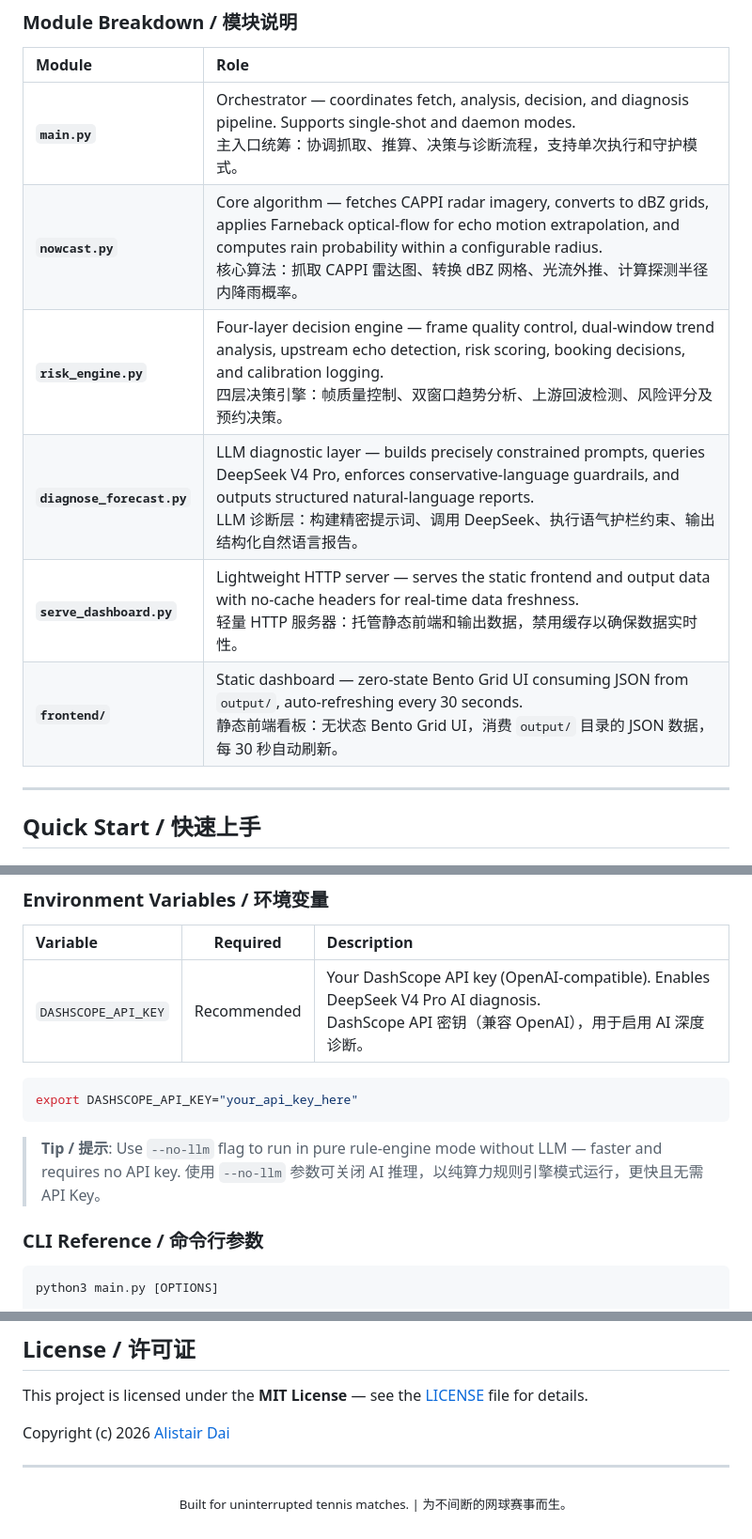
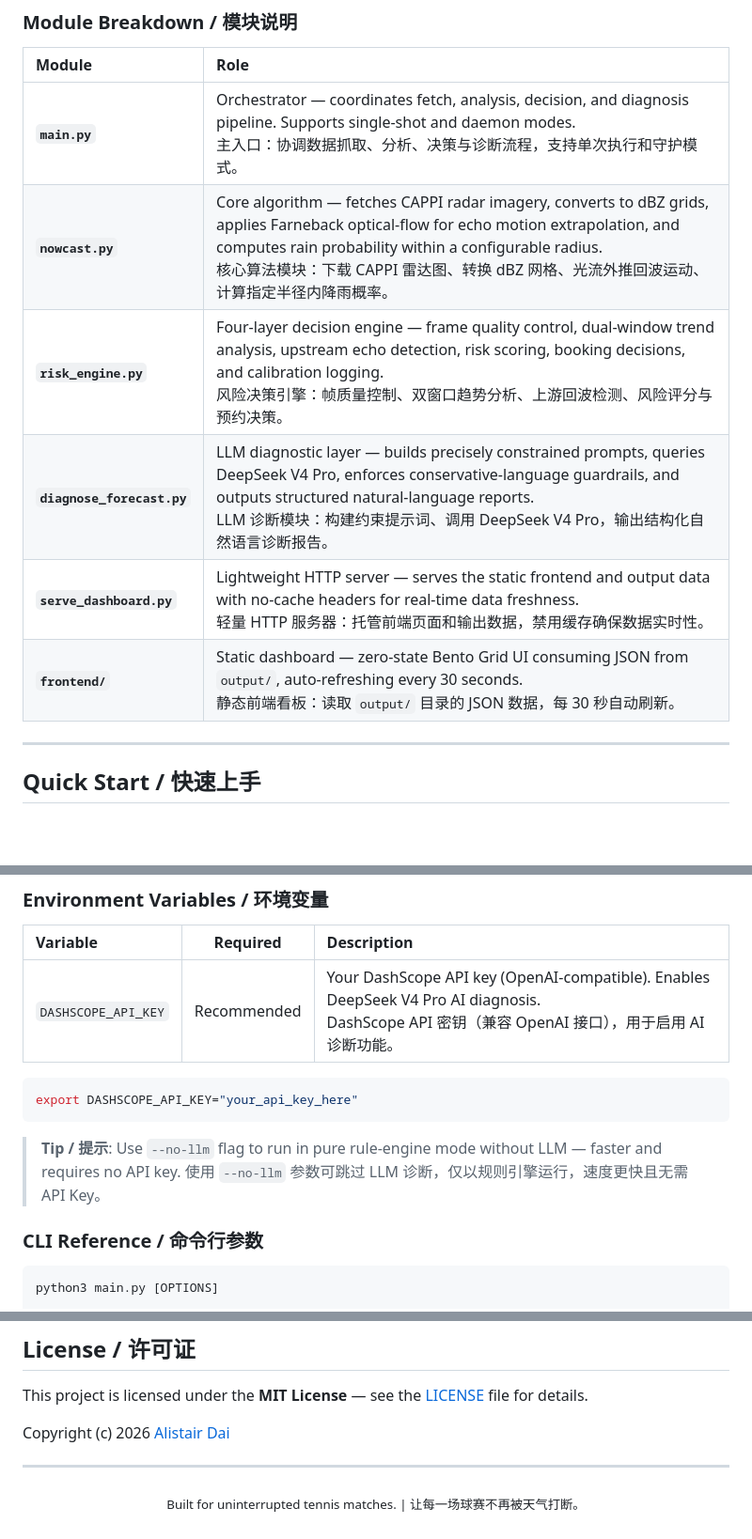
Before and after one commit to loremdai/tenniscourt_weatherforecaster, a Markdown page: README.md, 3 parts joined by grey strips. Shown at 94% size. GitHub-like rendering; blank space fills up the shorter version.

````diff
--- a/README.md
+++ b/README.md
@@ -87,12 +87,12 @@ The system ships with a background data-fetching daemon and a modern OLED-dark-m
 
 | Module | Role |
 |:---|:---|
-| **`main.py`** | Orchestrator — coordinates fetch, analysis, decision, and diagnosis pipeline. Supports single-shot and daemon modes. <br/> 主入口统筹：协调抓取、推算、决策与诊断流程，支持单次执行和守护模式。 |
-| **`nowcast.py`** | Core algorithm — fetches CAPPI radar imagery, converts to dBZ grids, applies Farneback optical-flow for echo motion extrapolation, and computes rain probability within a configurable radius. <br/> 核心算法：抓取 CAPPI 雷达图、转换 dBZ 网格、光流外推、计算探测半径内降雨概率。 |
-| **`risk_engine.py`** | Four-layer decision engine — frame quality control, dual-window trend analysis, upstream echo detection, risk scoring, booking decisions, and calibration logging. <br/> 四层决策引擎：帧质量控制、双窗口趋势分析、上游回波检测、风险评分及预约决策。 |
-| **`diagnose_forecast.py`** | LLM diagnostic layer — builds precisely constrained prompts, queries DeepSeek V4 Pro, enforces conservative-language guardrails, and outputs structured natural-language reports. <br/> LLM 诊断层：构建精密提示词、调用 DeepSeek、执行语气护栏约束、输出结构化自然语言报告。 |
-| **`serve_dashboard.py`** | Lightweight HTTP server — serves the static frontend and output data with no-cache headers for real-time data freshness. <br/> 轻量 HTTP 服务器：托管静态前端和输出数据，禁用缓存以确保数据实时性。 |
-| **`frontend/`** | Static dashboard — zero-state Bento Grid UI consuming JSON from `output/`, auto-refreshing every 30 seconds. <br/> 静态前端看板：无状态 Bento Grid UI，消费 `output/` 目录的 JSON 数据，每 30 秒自动刷新。 |
+| **`main.py`** | Orchestrator — coordinates fetch, analysis, decision, and diagnosis pipeline. Supports single-shot and daemon modes. <br/> 主入口：协调数据抓取、分析、决策与诊断流程，支持单次执行和守护模式。 |
+| **`nowcast.py`** | Core algorithm — fetches CAPPI radar imagery, converts to dBZ grids, applies Farneback optical-flow for echo motion extrapolation, and computes rain probability within a configurable radius. <br/> 核心算法模块：下载 CAPPI 雷达图、转换 dBZ 网格、光流外推回波运动、计算指定半径内降雨概率。 |
+| **`risk_engine.py`** | Four-layer decision engine — frame quality control, dual-window trend analysis, upstream echo detection, risk scoring, booking decisions, and calibration logging. <br/> 风险决策引擎：帧质量控制、双窗口趋势分析、上游回波检测、风险评分与预约决策。 |
+| **`diagnose_forecast.py`** | LLM diagnostic layer — builds precisely constrained prompts, queries DeepSeek V4 Pro, enforces conservative-language guardrails, and outputs structured natural-language reports. <br/> LLM 诊断模块：构建约束提示词、调用 DeepSeek V4 Pro，输出结构化自然语言诊断报告。 |
+| **`serve_dashboard.py`** | Lightweight HTTP server — serves the static frontend and output data with no-cache headers for real-time data freshness. <br/> 轻量 HTTP 服务器：托管前端页面和输出数据，禁用缓存确保数据实时性。 |
+| **`frontend/`** | Static dashboard — zero-state Bento Grid UI consuming JSON from `output/`, auto-refreshing every 30 seconds. <br/> 静态前端看板：读取 `output/` 目录的 JSON 数据，每 30 秒自动刷新。 |
 
 ---
 
@@ -183,14 +183,14 @@ RADIUS_KM = 5.0
 
 | Variable | Required | Description |
 |:---|:---:|:---|
-| `DASHSCOPE_API_KEY` | Recommended | Your DashScope API key (OpenAI-compatible). Enables DeepSeek V4 Pro AI diagnosis. <br/> DashScope API 密钥（兼容 OpenAI），用于启用 AI 深度诊断。 |
+| `DASHSCOPE_API_KEY` | Recommended | Your DashScope API key (OpenAI-compatible). Enables DeepSeek V4 Pro AI diagnosis. <br/> DashScope API 密钥（兼容 OpenAI 接口），用于启用 AI 诊断功能。 |
 
 ```bash
 export DASHSCOPE_API_KEY="your_api_key_here"
 ```
 
 > **Tip / 提示**: Use `--no-llm` flag to run in pure rule-engine mode without LLM — faster and requires no API key.
-> 使用 `--no-llm` 参数可关闭 AI 推理，以纯算力规则引擎模式运行，更快且无需 API Key。
+> 使用 `--no-llm` 参数可跳过 LLM 诊断，仅以规则引擎运行，速度更快且无需 API Key。
 
 ### CLI Reference / 命令行参数
 
@@ -301,5 +301,5 @@ Copyright (c) 2026 [Alistair Dai](https://github.com/loremdai)
 ---
 
 <p align="center">
-  <sub>Built for uninterrupted tennis matches. | 为不间断的网球赛事而生。</sub>
+  <sub>Built for uninterrupted tennis matches. | 让每一场球赛不再被天气打断。</sub>
 </p>
````
Also changed, not shown: other parts of README.md (+13 -13 lines).
